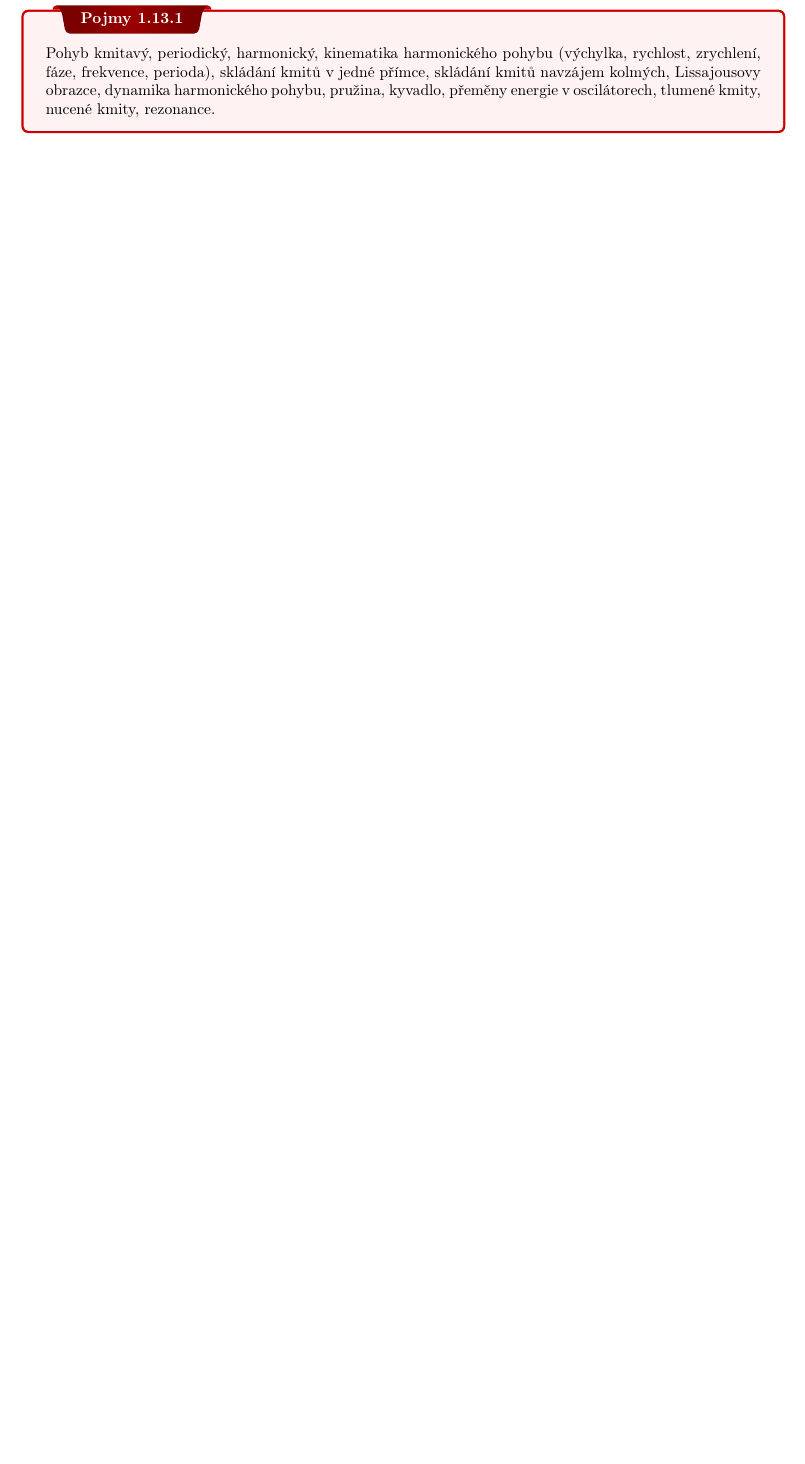
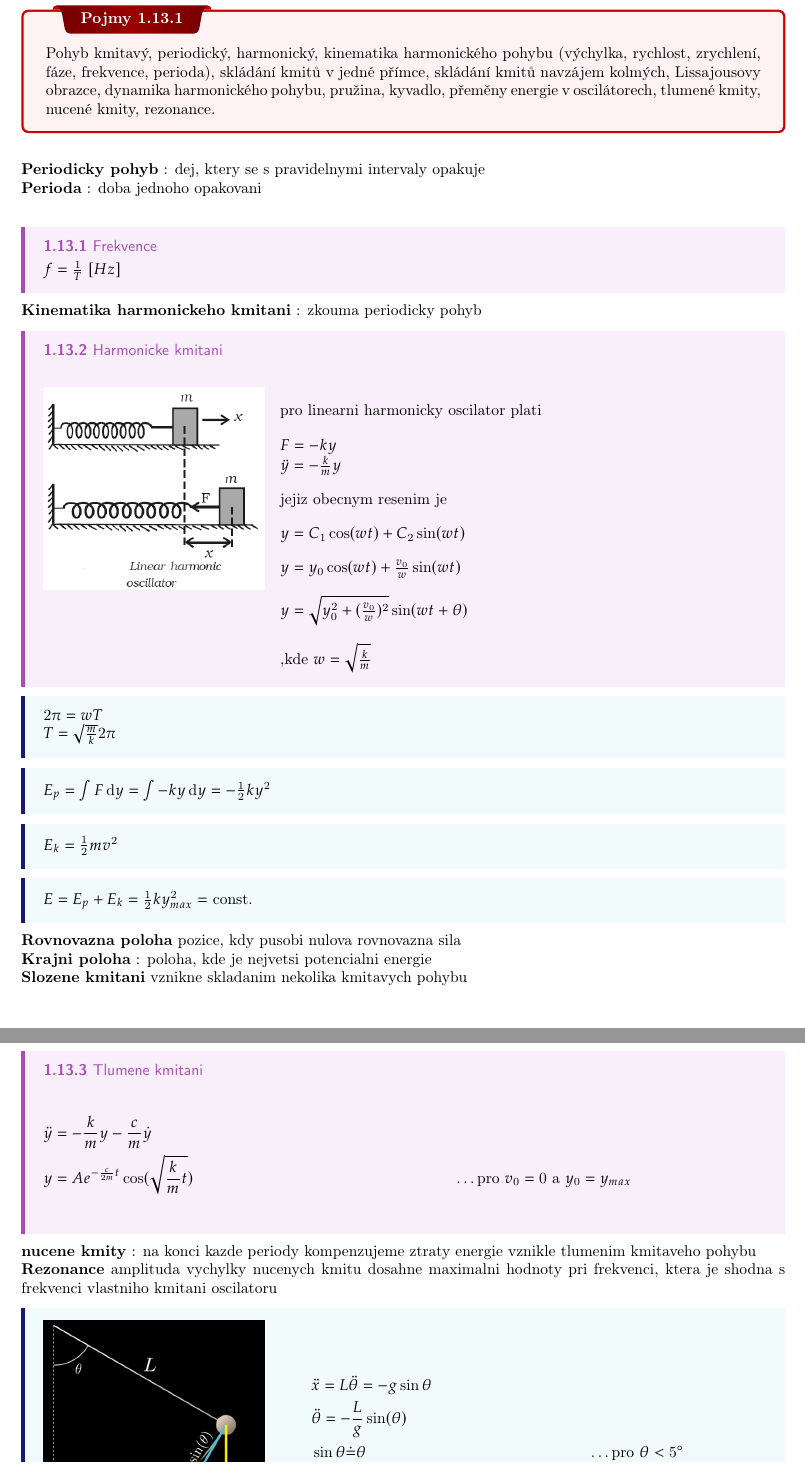
Before and after one commit to LukasLejdar/notes, a LaTeX thesis (fyz_maturitni_otazky/template.tex): part of page 24 of 40 before the commit and two parts of pages 24 and 25 of 41 after it, the two joined at a grey line, cut so that both start at the same text, the shorter picture padded with empty space. Compiled offline with pdfLaTeX.

Commit message:
otazka 13

```diff
--- a/fyz_maturitni_otazky/template.tex
+++ b/fyz_maturitni_otazky/template.tex
@@ -735,6 +729,62 @@ rychlost, zrychlení, fáze, frekvence, perioda), skládání kmitů v jedné p
 kmitů navzájem kolmých, Lissajousovy obrazce, dynamika harmonického pohybu,
 pružina, kyvadlo, přeměny energie v oscilátorech, tlumené kmity, nucené kmity,
 rezonance.}
+\vspace{0.5cm}
+\textbf{Periodicky pohyb} : dej, ktery se s pravidelnymi intervaly opakuje \\
+\textbf{Perioda} : doba jednoho opakovani \\
+\cor{Frekvence}{$f=\frac{1}{T}$ $[Hz]$} \\
+\textbf{Kinematika harmonickeho kmitani} : zkouma periodicky pohyb
+\cor{Harmonicke kmitani}{
+\begin{wrapfigure}[10]{L}{5cm}
+  \includegraphics[width=\linewidth]{images/harmonic_oscilator.png}
+\end{wrapfigure}%
+\ \\
+\ \\
+pro linearni harmonicky oscilator plati \\[10pt]
+$F=-ky$ \\
+$\ddot y = -\frac{k}{m}y$ \\[10pt]
+jejiz obecnym resenim je \\[10pt]
+$y=C_1\cos (wt) + C_2\sin(wt)$\\[10pt]
+$y=y_0\cos (wt) + \frac{v_0}{w}\sin(wt)$ \\[10pt]
+$y=\sqrt{y_0^2+(\frac{v_0}{w})^2}\sin(wt+\theta)$ \\[10pt]
+,kde $w=\sqrt{\frac{k}{m}}$
+}
+
+\frm{$2\pi = wT$ \\
+$T=\sqrt{\frac{m}{k}}2 \pi $
+}
+
+\frm{$E_p=\int F \diff y=\int -ky \diff y = -\frac{1}{2}ky^2$}
+
+\frm{$E_k=\frac{1}{2}mv^2$}
+
+\frm{$E=E_p+E_k=\frac{1}{2}ky_{max}^2=$ const.}
+
+\textbf{Rovnovazna poloha} pozice, kdy pusobi nulova rovnovazna sila \\
+\textbf{Krajni poloha} : poloha, kde je nejvetsi potencialni energie \\
+\textbf{Slozene kmitani} vznikne skladanim nekolika kmitavych pohybu
+
+\cor{Tlumene kmitani}{
+\begin{flalign*}
+  & \ddot y = -\frac{k}{m}y-\frac{c}{m}\dot y && \\
+  & y = Ae^{-\frac{c}{2m}t}\cos(\sqrt{\frac{k}{m}t}) &&& \text{\ldots pro $v_0=0$ a $y_0=y_{max}$} && \\
+\end{flalign*}
+}
+\textbf{nucene kmity} : na konci kazde periody kompenzujeme ztraty energie vznikle tlumenim kmitaveho pohybu \\
+\textbf{Rezonance} amplituda vychylky nucenych kmitu dosahne maximalni hodnoty pri frekvenci, ktera je shodna s frekvenci vlastniho kmitani oscilatoru
+\frm{
+\begin{wrapfigure}[10]{L}{5.7cm}
+  \vspace{-7pt}
+  \includegraphics[width=5cm]{images/pendulum.png}
+\end{wrapfigure}%
+\ \\[10pt]
+\begin{flalign*}
+  & \ddot x=L \ddot\theta=-g\sin \theta &&\\
+  & \ddot \theta = -\frac{L}{g}\sin(\theta) && \\
+  & \sin \theta \dot = \theta &&& \text{\ldots pro $\theta < 5^\circ $} && \\
+  & \ddot \theta = -\frac{L}{g}\theta &&& \implies w^2=\frac{L}{g}&& \\[7pt]
+\end{flalign*}
+}
 \newpage
 
 %%%%%%%%%%%%%%%%%%%%%%%%%%%%%%%
```
Also changed, not shown: fyz_maturitni_otazky/images/harmonic_oscilator.png (added), fyz_maturitni_otazky/images/pendulum.png (added), fyz_maturitni_otazky/template.pdf, fyz_maturitni_otazky/template.tex (6 more changed lines), 1 other file.
